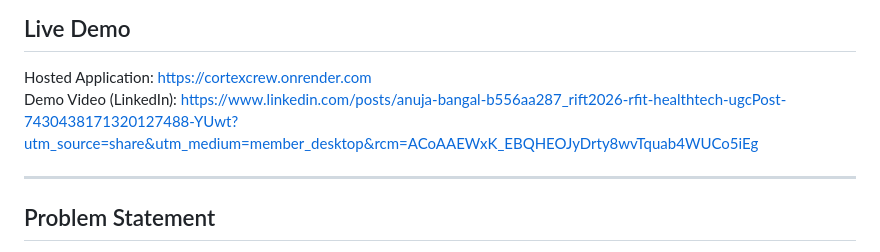
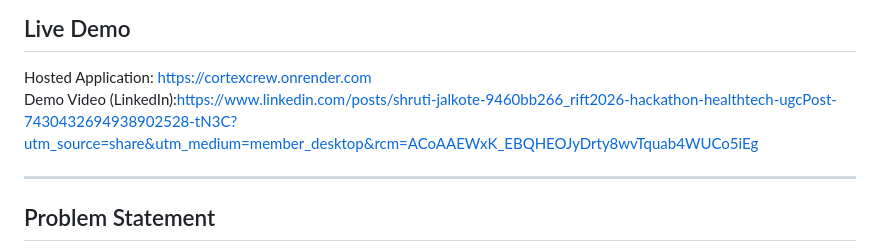
Before and after one commit to anujabangal42/CortexCrew, a Markdown page: README.md, the part around the change. GitHub-like rendering.

```diff
--- a/README.md
+++ b/README.md
@@ -14,7 +14,7 @@ Team Members:
 ## Live Demo
 
 Hosted Application: [https://cortexcrew.onrender.com](https://cortexcrew.onrender.com)
-Demo Video (LinkedIn): https://www.linkedin.com/posts/anuja-bangal-b556aa287_rift2026-rfit-healthtech-ugcPost-7430438171320127488-YUwt?utm_source=share&utm_medium=member_desktop&rcm=ACoAAEWxK_EBQHEOJyDrty8wvTquab4WUCo5iEg
+Demo Video (LinkedIn):https://www.linkedin.com/posts/shruti-jalkote-9460bb266_rift2026-hackathon-healthtech-ugcPost-7430432694938902528-tN3C?utm_source=share&utm_medium=member_desktop&rcm=ACoAAEWxK_EBQHEOJyDrty8wvTquab4WUCo5iEg
 
 ---
 
```
